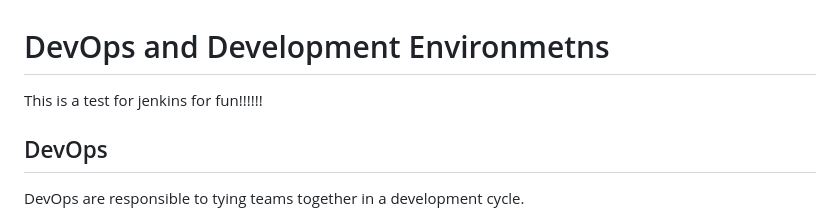
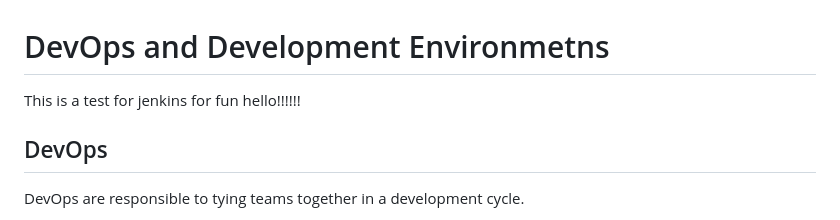
Before and after one commit to AlexColmer/tech201_vertualisation, a Markdown page: README.md, the part around the change. GitHub-like rendering.

Commit message:
testing jenkins

```diff
--- a/README.md
+++ b/README.md
@@ -1,5 +1,5 @@
 # DevOps and Development Environmetns
-This is  a test for jenkins for fun!!!!!!
+This is  a test for jenkins for fun hello!!!!!!
 ## DevOps
 
 DevOps are responsible to tying teams together in a development cycle.
```
